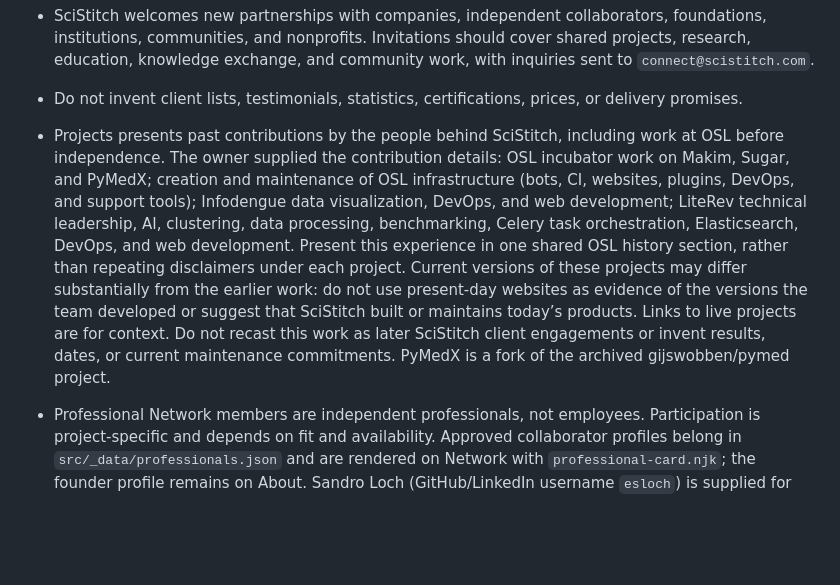
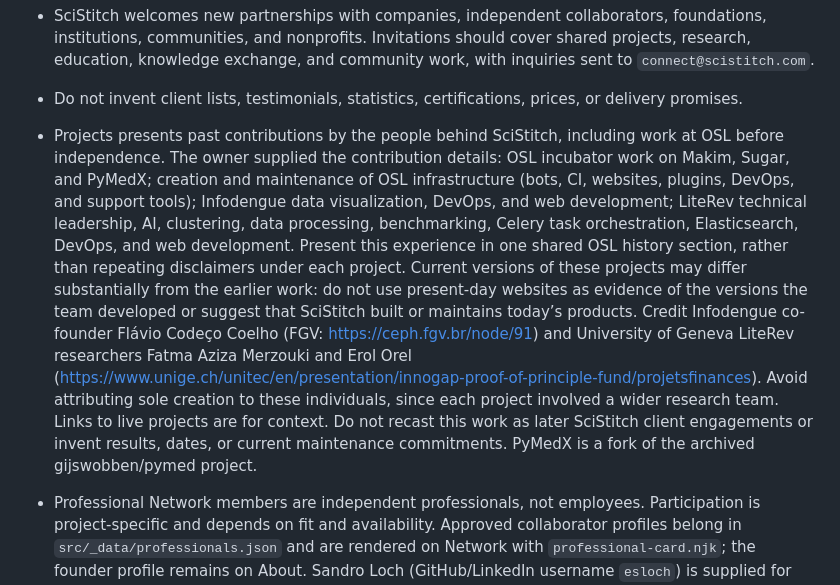
Before and after one commit to scistitch/scistitch.github.io, a Markdown page: AGENTS.md, the part around the change. Drawn GitHub-style; blank space fills up the shorter version.

Commit message:
Document researcher attribution sources and scope

```diff
--- a/AGENTS.md
+++ b/AGENTS.md
@@ -45,7 +45,7 @@ Change shared templates or data once rather than copying navigation, metadata, h
 - SciStitch welcomes new partnerships with companies, independent collaborators, foundations, institutions, communities, and nonprofits. Invitations should cover shared projects, research, education, knowledge exchange, and community work, with inquiries sent to `connect@scistitch.com`.
 - Do not invent client lists, testimonials, statistics, certifications, prices, or delivery promises.
 
-- Projects presents past contributions by the people behind SciStitch, including work at OSL before independence. The owner supplied the contribution details: OSL incubator work on Makim, Sugar, and PyMedX; creation and maintenance of OSL infrastructure (bots, CI, websites, plugins, DevOps, and support tools); Infodengue data visualization, DevOps, and web development; LiteRev technical leadership, AI, clustering, data processing, benchmarking, Celery task orchestration, Elasticsearch, DevOps, and web development. Present this experience in one shared OSL history section, rather than repeating disclaimers under each project. Current versions of these projects may differ substantially from the earlier work: do not use present-day websites as evidence of the versions the team developed or suggest that SciStitch built or maintains today’s products. Links to live projects are for context. Do not recast this work as later SciStitch client engagements or invent results, dates, or current maintenance commitments. PyMedX is a fork of the archived gijswobben/pymed project.
+- Projects presents past contributions by the people behind SciStitch, including work at OSL before independence. The owner supplied the contribution details: OSL incubator work on Makim, Sugar, and PyMedX; creation and maintenance of OSL infrastructure (bots, CI, websites, plugins, DevOps, and support tools); Infodengue data visualization, DevOps, and web development; LiteRev technical leadership, AI, clustering, data processing, benchmarking, Celery task orchestration, Elasticsearch, DevOps, and web development. Present this experience in one shared OSL history section, rather than repeating disclaimers under each project. Current versions of these projects may differ substantially from the earlier work: do not use present-day websites as evidence of the versions the team developed or suggest that SciStitch built or maintains today’s products. Credit Infodengue co-founder Flávio Codeço Coelho (FGV: https://ceph.fgv.br/node/91) and University of Geneva LiteRev researchers Fatma Aziza Merzouki and Erol Orel (https://www.unige.ch/unitec/en/presentation/innogap-proof-of-principle-fund/projetsfinances). Avoid attributing sole creation to these individuals, since each project involved a wider research team. Links to live projects are for context. Do not recast this work as later SciStitch client engagements or invent results, dates, or current maintenance commitments. PyMedX is a fork of the archived gijswobben/pymed project.
 
 - Professional Network members are independent professionals, not employees. Participation is project-specific and depends on fit and availability. Approved collaborator profiles belong in `src/_data/professionals.json` and are rendered on Network with `professional-card.njk`; the founder profile remains on About. Sandro Loch (GitHub/LinkedIn username `esloch`) is supplied for listing. Use the spelling Loch verified by his GitHub profile and OSL team page. His short bio and headline are based on OSL’s public team description; his photo is the public GitHub avatar also used there. Do not invent additional members or expertise, imply guaranteed staffing, or add placeholder profiles.
 
```
